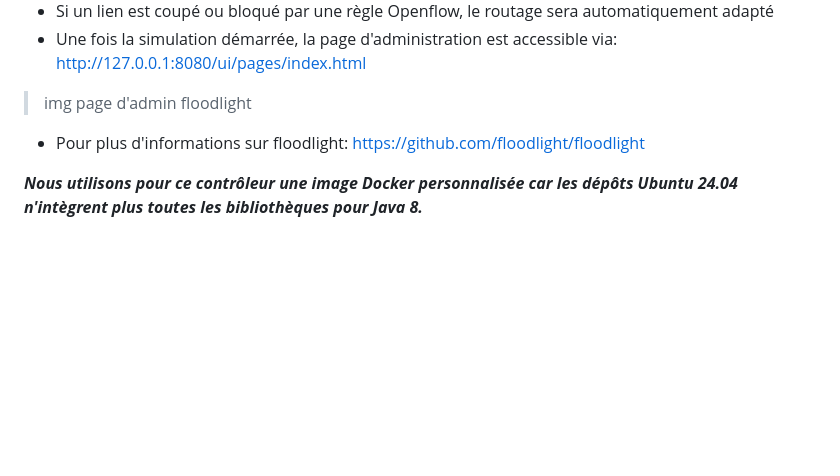
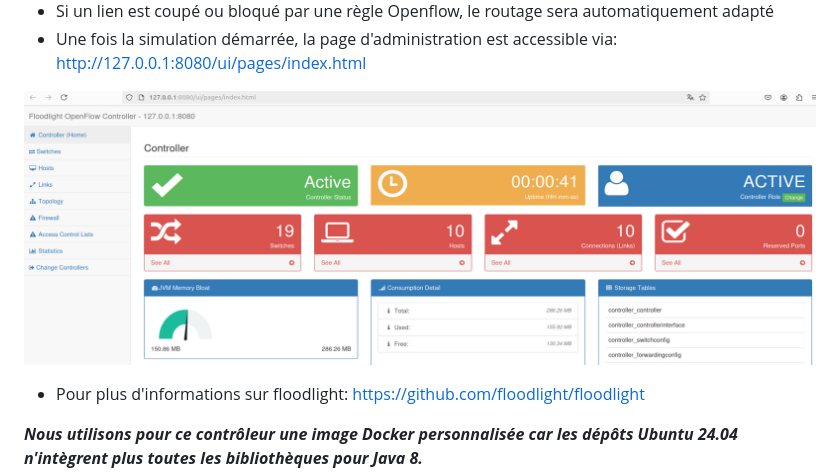
Before and after one commit to ThomasL53/SDN-MMR, a Markdown page: README.md, the part around the change. Rendered like a GitHub page; blank space fills up the shorter version.

```diff
--- a/README.md
+++ b/README.md
@@ -104,7 +104,10 @@ self.net.addController('c0',controller=RemoteController, ip='127.0.0.1', port=66
 - Une fois la simulation démarrée, la page d'administration est accessible via: http://127.0.0.1:8080/ui/pages/index.html
 
 
-> img page d'admin floodlight
+<p align="center">
+	<img src="img/Floodlight.png"  width=80%/>
+
+</p>
 
 
  - Pour plus d'informations sur floodlight: https://github.com/floodlight/floodlight
```
